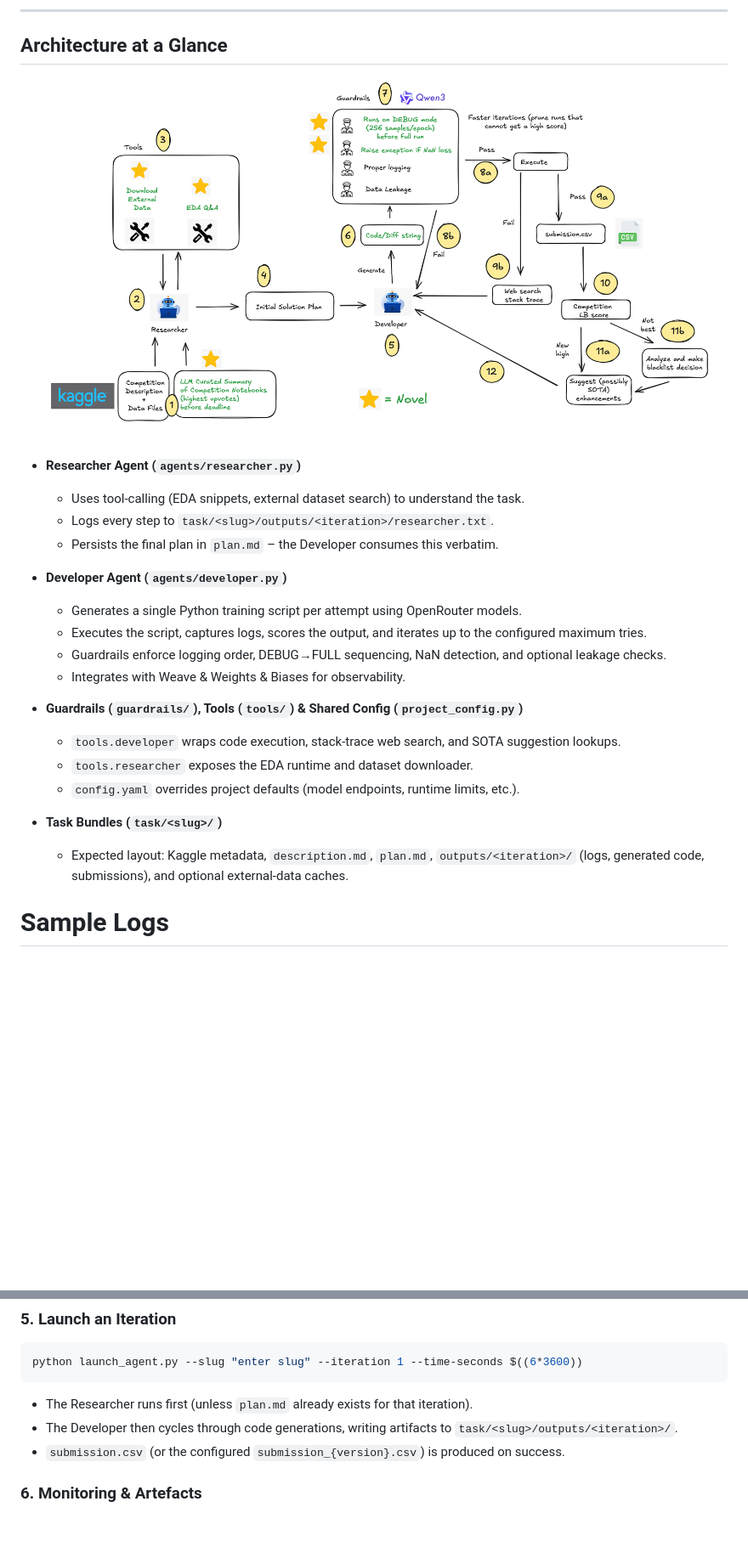
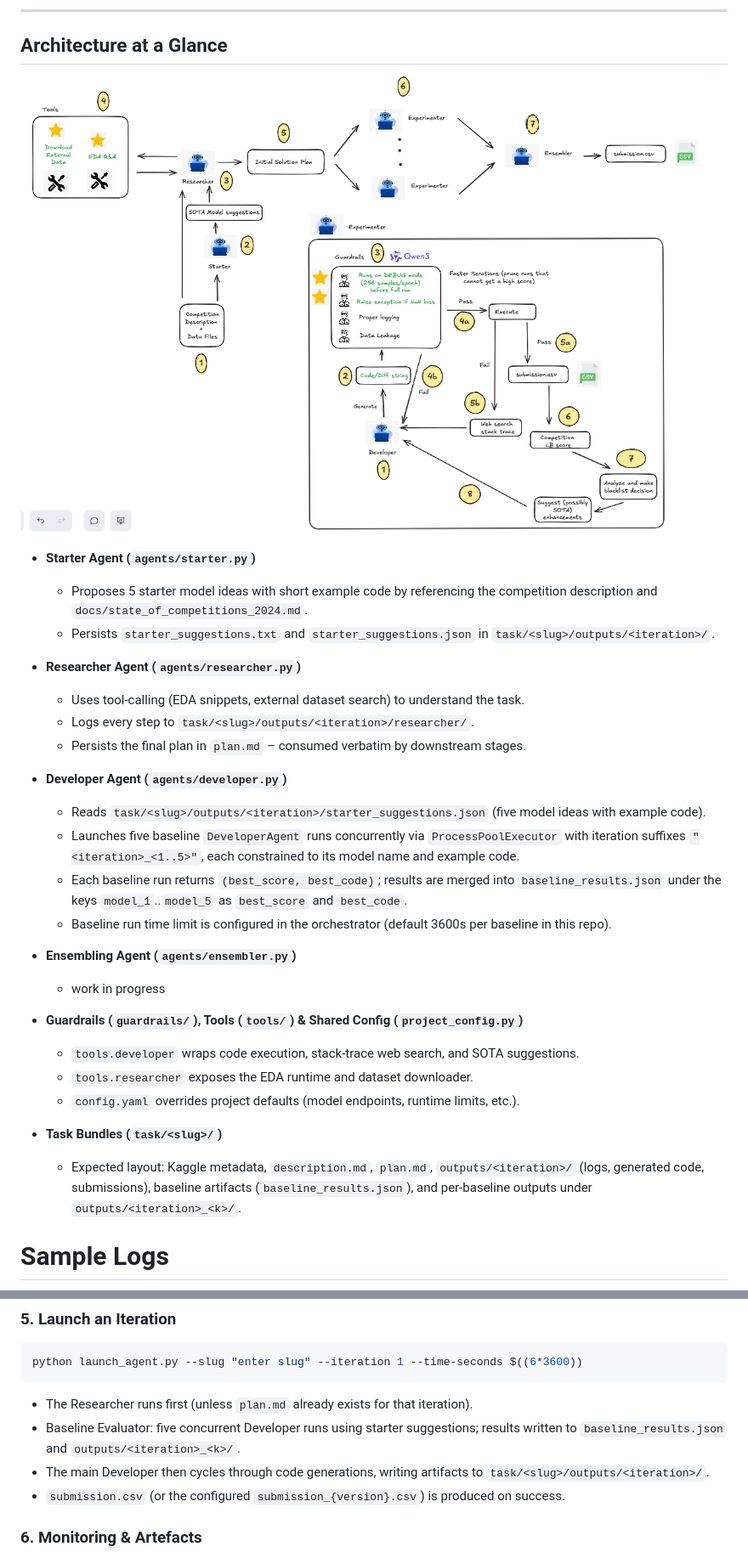
Before and after one commit to bogoconic1/Qgentic-AI, a Markdown page: README.md, 2 parts joined by grey strips. Shown: that part at 85% size. Drawn GitHub-style; pictures changed too: docs/assets/architecture.png (deleted), docs/assets/architecture_v2.png (added); blank space fills up the shorter version.

Commit message:
add architecture diagram

````diff
--- a/README.md
+++ b/README.md
@@ -38,30 +38,37 @@ solution. Guardrails and supporting tools keep the loop grounded, reproducible,
 
 ## Architecture at a Glance
 
-![Architecture diagram showing the Researcher and Developer flow](docs/assets/architecture.png)
+![Architecture diagram showing the Researcher and Developer flow](docs/assets/architecture_v2.png)
+
+- **Starter Agent (`agents/starter.py`)**
+  - Proposes 5 starter model ideas with short example code by referencing the competition description and `docs/state_of_competitions_2024.md`.
+  - Persists `starter_suggestions.txt` and `starter_suggestions.json` in `task/<slug>/outputs/<iteration>/`.
 
 - **Researcher Agent (`agents/researcher.py`)**
   - Uses tool-calling (EDA snippets, external dataset search) to understand the task.
-  - Logs every step to `task/<slug>/outputs/<iteration>/researcher.txt`.
-  - Persists the final plan in `plan.md` – the Developer consumes this verbatim.
+  - Logs every step to `task/<slug>/outputs/<iteration>/researcher/`.
+  - Persists the final plan in `plan.md` – consumed verbatim by downstream stages.
 
 - **Developer Agent (`agents/developer.py`)**
-  - Generates a single Python training script per attempt using OpenRouter models.
-  - Executes the script, captures logs, scores the output, and iterates up to the
-    configured maximum tries.
-  - Guardrails enforce logging order, DEBUG→FULL sequencing, NaN detection, and optional
-    leakage checks.
-  - Integrates with Weave & Weights & Biases for observability.
+  - Reads `task/<slug>/outputs/<iteration>/starter_suggestions.json` (five model ideas with example code).
+  - Launches five baseline `DeveloperAgent` runs concurrently via `ProcessPoolExecutor` with iteration suffixes
+    `"<iteration>_<1..5>"`, each constrained to its model name and example code.
+  - Each baseline run returns `(best_score, best_code)`; results are merged into
+    `baseline_results.json` under the keys `model_1`..`model_5` as `best_score` and `best_code`.
+  - Baseline run time limit is configured in the orchestrator (default 3600s per baseline in this repo).
+
+- **Ensembling Agent (`agents/ensembler.py`)**
+  - work in progress
 
 - **Guardrails (`guardrails/`), Tools (`tools/`) & Shared Config (`project_config.py`)**
-  - `tools.developer` wraps code execution, stack-trace web search, and SOTA suggestion
-    lookups.
+  - `tools.developer` wraps code execution, stack-trace web search, and SOTA suggestions.
   - `tools.researcher` exposes the EDA runtime and dataset downloader.
   - `config.yaml` overrides project defaults (model endpoints, runtime limits, etc.).
 
 - **Task Bundles (`task/<slug>/`)**
   - Expected layout: Kaggle metadata, `description.md`, `plan.md`, `outputs/<iteration>/`
-    (logs, generated code, submissions), and optional external-data caches.
+    (logs, generated code, submissions), baseline artifacts (`baseline_results.json`),
+    and per-baseline outputs under `outputs/<iteration>_<k>/`.
 
 # Sample Logs
 
@@ -145,7 +152,9 @@ python launch_agent.py --slug "enter slug" --iteration 1 --time-seconds $((6*360
 ```
 
 - The Researcher runs first (unless `plan.md` already exists for that iteration).
-- The Developer then cycles through code generations, writing artifacts to
+- Baseline Evaluator: five concurrent Developer runs using starter suggestions; results written to
+  `baseline_results.json` and `outputs/<iteration>_<k>/`.
+- The main Developer then cycles through code generations, writing artifacts to
   `task/<slug>/outputs/<iteration>/`.
 - `submission.csv` (or the configured `submission_{version}.csv`) is produced on success.
 
````
Also changed, not shown: other parts of README.md (+3 -3 lines).
